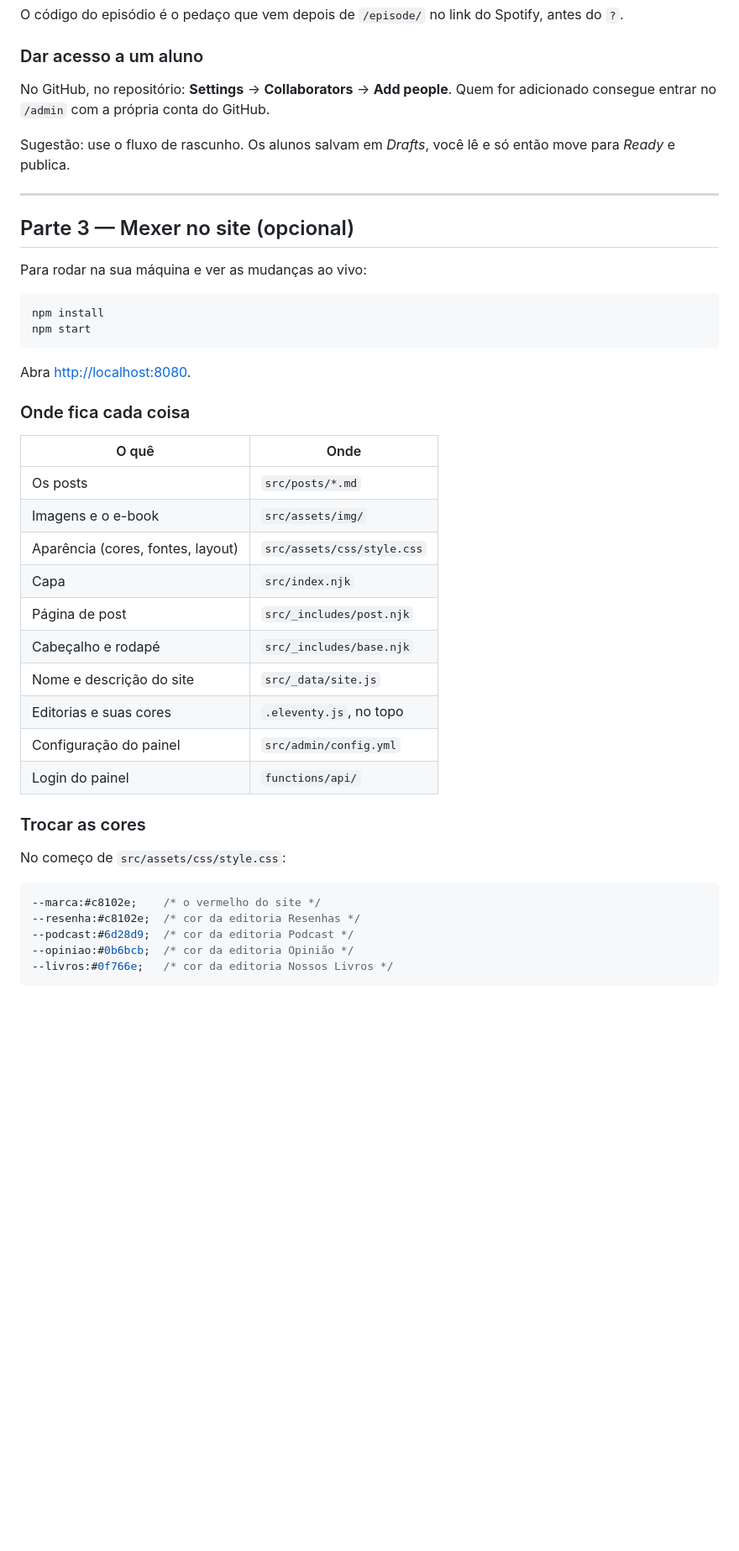
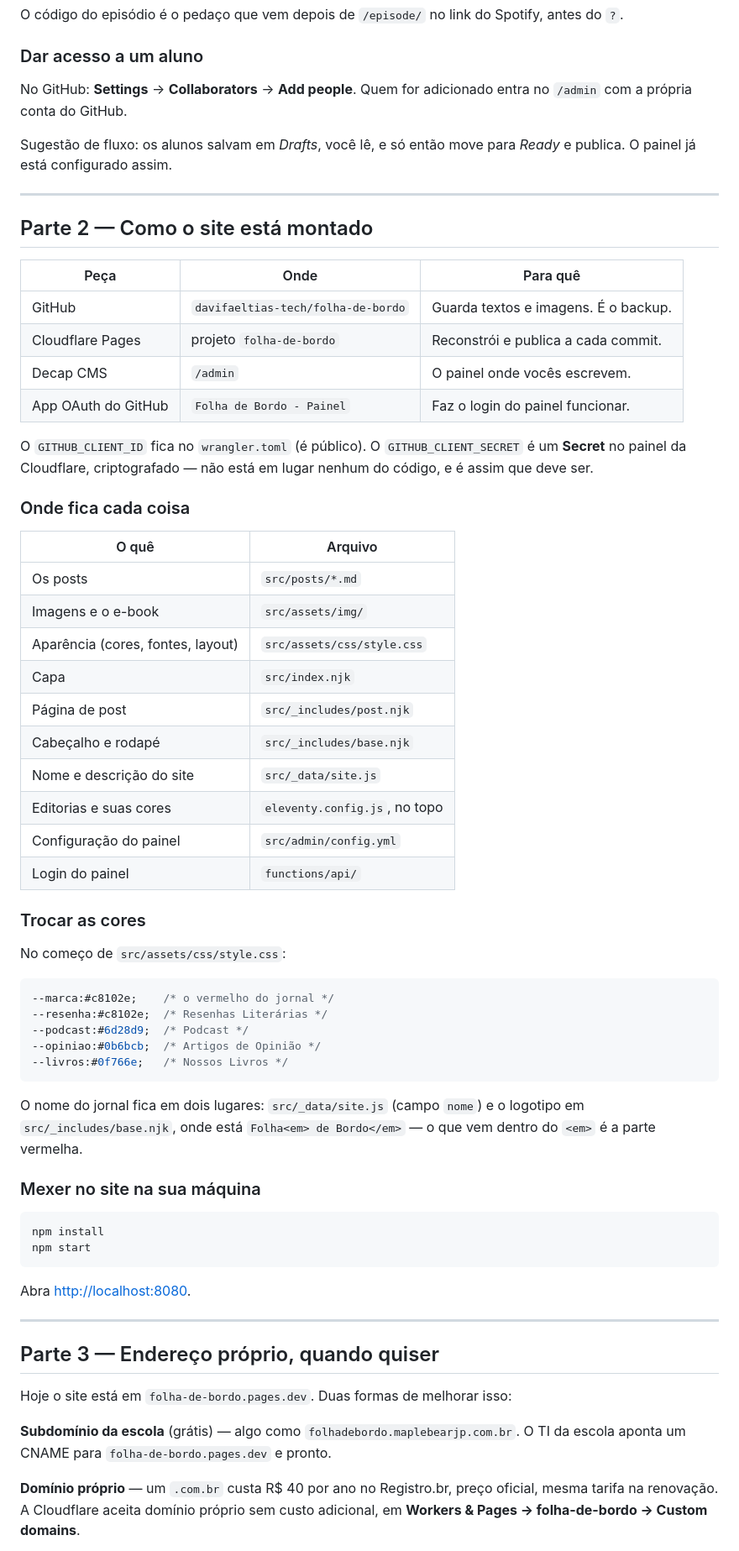
Before and after one commit to davifaeltias-tech/folha-de-bordo, a Markdown page: COMO-PUBLICAR.md, the part around one of its changes. Shown at 84% size. Rendered like a GitHub page; blank space fills up the shorter version.

````diff
--- a/COMO-PUBLICAR.md
+++ b/COMO-PUBLICAR.md
@@ -110,17 +47,59 @@ antes do `?`.
 
 ### Dar acesso a um aluno
 
-No GitHub, no repositório: **Settings** → **Collaborators** → **Add people**.
-Quem for adicionado consegue entrar no `/admin` com a própria conta do GitHub.
+No GitHub: **Settings** → **Collaborators** → **Add people**. Quem for adicionado
+entra no `/admin` com a própria conta do GitHub.
 
-Sugestão: use o fluxo de rascunho. Os alunos salvam em *Drafts*, você lê e só
-então move para *Ready* e publica.
+Sugestão de fluxo: os alunos salvam em *Drafts*, você lê, e só então move para
+*Ready* e publica. O painel já está configurado assim.
 
 ---
 
-## Parte 3 — Mexer no site (opcional)
+## Parte 2 — Como o site está montado
 
-Para rodar na sua máquina e ver as mudanças ao vivo:
+| Peça | Onde | Para quê |
+|---|---|---|
+| GitHub | `davifaeltias-tech/folha-de-bordo` | Guarda textos e imagens. É o backup. |
+| Cloudflare Pages | projeto `folha-de-bordo` | Reconstrói e publica a cada commit. |
+| Decap CMS | `/admin` | O painel onde vocês escrevem. |
+| App OAuth do GitHub | `Folha de Bordo - Painel` | Faz o login do painel funcionar. |
+
+O `GITHUB_CLIENT_ID` fica no `wrangler.toml` (é público). O
+`GITHUB_CLIENT_SECRET` é um **Secret** no painel da Cloudflare, criptografado —
+não está em lugar nenhum do código, e é assim que deve ser.
+
+### Onde fica cada coisa
+
+| O quê | Arquivo |
+|---|---|
+| Os posts | `src/posts/*.md` |
+| Imagens e o e-book | `src/assets/img/` |
+| Aparência (cores, fontes, layout) | `src/assets/css/style.css` |
+| Capa | `src/index.njk` |
+| Página de post | `src/_includes/post.njk` |
+| Cabeçalho e rodapé | `src/_includes/base.njk` |
+| Nome e descrição do site | `src/_data/site.js` |
+| Editorias e suas cores | `eleventy.config.js`, no topo |
+| Configuração do painel | `src/admin/config.yml` |
+| Login do painel | `functions/api/` |
+
+### Trocar as cores
+
+No começo de `src/assets/css/style.css`:
+
+```css
+--marca:#c8102e;    /* o vermelho do jornal */
+--resenha:#c8102e;  /* Resenhas Literárias */
+--podcast:#6d28d9;  /* Podcast */
+--opiniao:#0b6bcb;  /* Artigos de Opinião */
+--livros:#0f766e;   /* Nossos Livros */
+```
+
+O nome do jornal fica em dois lugares: `src/_data/site.js` (campo `nome`) e o
+logotipo em `src/_includes/base.njk`, onde está `Folha<em> de Bordo</em>` — o que
+vem dentro do `<em>` é a parte vermelha.
+
+### Mexer no site na sua máquina
 
 ```bash
 npm install
@@ -129,30 +108,16 @@ npm start
 
 Abra <http://localhost:8080>.
 
-### Onde fica cada coisa
+---
 
-| O quê | Onde |
-|---|---|
-| Os posts | `src/posts/*.md` |
-| Imagens e o e-book | `src/assets/img/` |
-| Aparência (cores, fontes, layout) | `src/assets/css/style.css` |
-| Capa | `src/index.njk` |
-| Página de post | `src/_includes/post.njk` |
-| Cabeçalho e rodapé | `src/_includes/base.njk` |
-| Nome e descrição do site | `src/_data/site.js` |
-| Editorias e suas cores | `.eleventy.js`, no topo |
-| Configuração do painel | `src/admin/config.yml` |
-| Login do painel | `functions/api/` |
+## Parte 3 — Endereço próprio, quando quiser
 
-### Trocar as cores
+Hoje o site está em `folha-de-bordo.pages.dev`. Duas formas de melhorar isso:
 
-No começo de `src/assets/css/style.css`:
+**Subdomínio da escola** (grátis) — algo como `folhadebordo.maplebearjp.com.br`.
+O TI da escola aponta um CNAME para `folha-de-bordo.pages.dev` e pronto.
 
-```css
---marca:#c8102e;    /* o vermelho do site */
---resenha:#c8102e;  /* cor da editoria Resenhas */
---podcast:#6d28d9;  /* cor da editoria Podcast */
---opiniao:#0b6bcb;  /* cor da editoria Opinião */
---livros:#0f766e;   /* cor da editoria Nossos Livros */
-```
+**Domínio próprio** — um `.com.br` custa R$ 40 por ano no Registro.br, preço
+oficial, mesma tarifa na renovação. A Cloudflare aceita domínio próprio sem
+custo adicional, em **Workers & Pages → folha-de-bordo → Custom domains**.
 
````
Also changed, not shown: other parts of COMO-PUBLICAR.md (+31 -93 lines).
